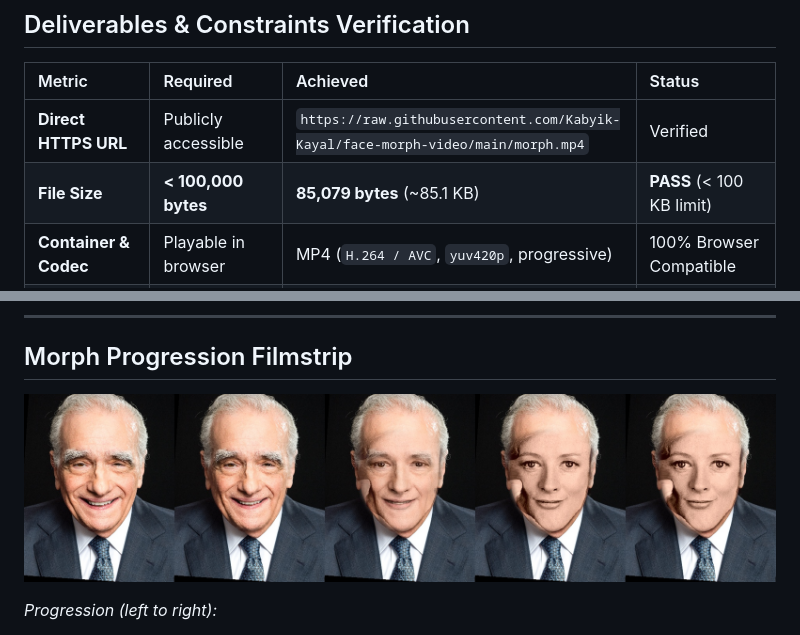
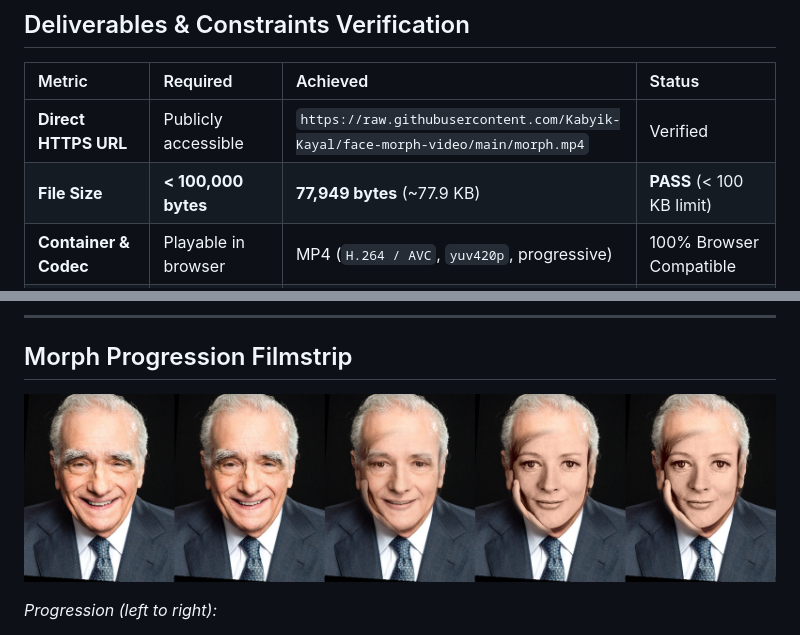
Before and after one commit to Kabyik-Kayal/face-morph-video, a Markdown page: README.md, 2 parts joined by grey strips. Rendered like a GitHub page; pictures changed too: morph_strip.jpg.

```diff
--- a/README.md
+++ b/README.md
@@ -11,7 +11,7 @@
 | Metric | Required | Achieved | Status |
 | :--- | :--- | :--- | :--- |
 | **Direct HTTPS URL** | Publicly accessible | `https://raw.githubusercontent.com/Kabyik-Kayal/face-morph-video/main/morph.mp4` | Verified |
-| **File Size** | **< 100,000 bytes** | **85,079 bytes** (~85.1 KB) | **PASS** (< 100 KB limit) |
+| **File Size** | **< 100,000 bytes** | **77,949 bytes** (~77.9 KB) | **PASS** (< 100 KB limit) |
 | **Container & Codec** | Playable in browser | MP4 (`H.264 / AVC`, `yuv420p`, progressive) | 100% Browser Compatible |
 | **Fast Web Start** | Smooth browser playback | `+faststart` (moov atom at start) | Instant streaming |
 | **Resolution** | Crisp & detailed | **384 x 480 px** (divisible by 16) | High Definition |
```
Also changed, not shown: 4 other files.
